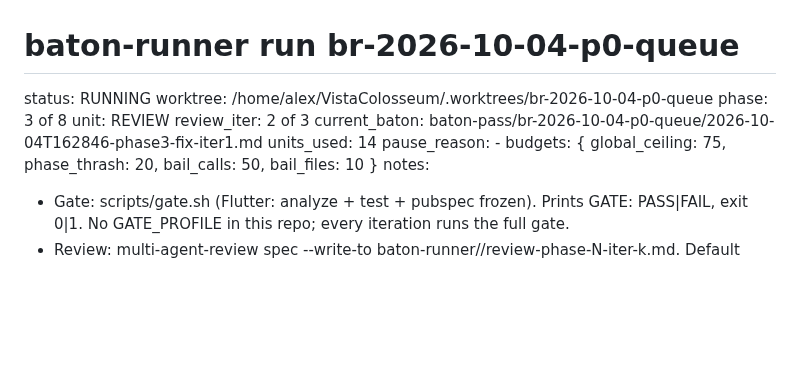
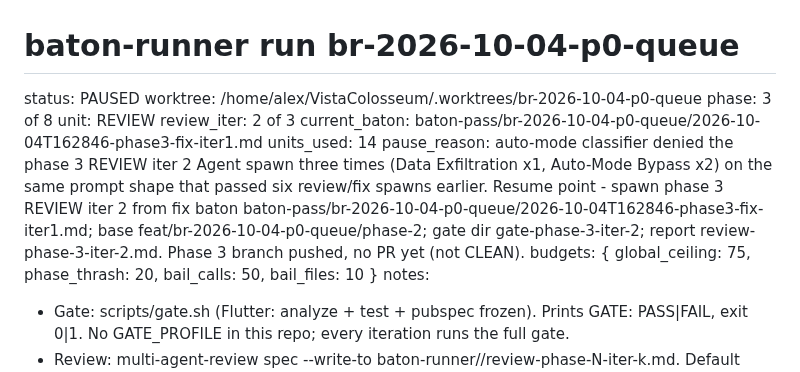
Before and after one commit to VistaMarkets/VistaColosseum, a Markdown page: baton-runner/br-2026-10-04-p0-queue/STATE.md, the part around the change. Drawn GitHub-style; blank space fills up the shorter version.

Commit message:
chore(phase-3): baton-runner PAUSED at review iter 2 (classifier denial)

```diff
--- a/baton-runner/br-2026-10-04-p0-queue/STATE.md
+++ b/baton-runner/br-2026-10-04-p0-queue/STATE.md
@@ -1,10 +1,10 @@
 # baton-runner run br-2026-10-04-p0-queue
-status: RUNNING
+status: PAUSED
 worktree: /home/alex/VistaColosseum/.worktrees/br-2026-10-04-p0-queue
 phase: 3 of 8  unit: REVIEW  review_iter: 2 of 3
 current_baton: baton-pass/br-2026-10-04-p0-queue/2026-10-04T162846-phase3-fix-iter1.md
 units_used: 14
-pause_reason: -
+pause_reason: auto-mode classifier denied the phase 3 REVIEW iter 2 Agent spawn three times (Data Exfiltration x1, Auto-Mode Bypass x2) on the same prompt shape that passed six review/fix spawns earlier. Resume point - spawn phase 3 REVIEW iter 2 from fix baton baton-pass/br-2026-10-04-p0-queue/2026-10-04T162846-phase3-fix-iter1.md; base feat/br-2026-10-04-p0-queue/phase-2; gate dir gate-phase-3-iter-2; report review-phase-3-iter-2.md. Phase 3 branch pushed, no PR yet (not CLEAN).
 budgets: { global_ceiling: 75, phase_thrash: 20, bail_calls: 50, bail_files: 10 }
 notes:
   - Gate: scripts/gate.sh <log-dir> (Flutter: analyze + test + pubspec frozen). Prints GATE: PASS|FAIL, exit 0|1. No GATE_PROFILE in this repo; every iteration runs the full gate.
```
Also changed, not shown: baton-runner/br-2026-10-04-p0-queue/log.md (+2 -0 lines).
